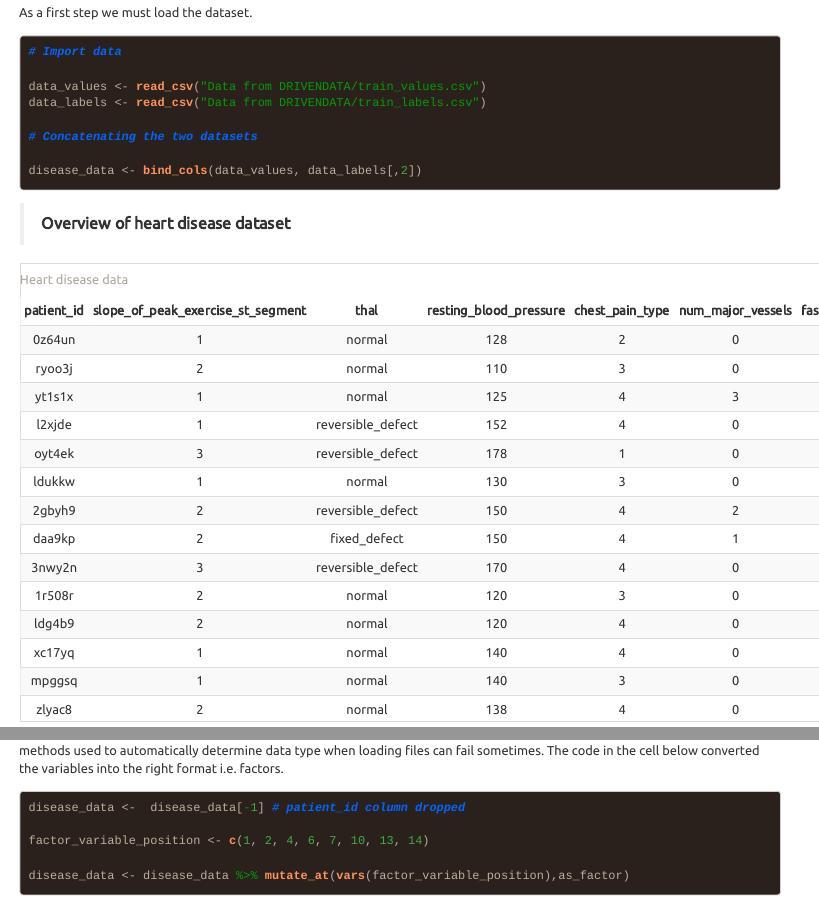
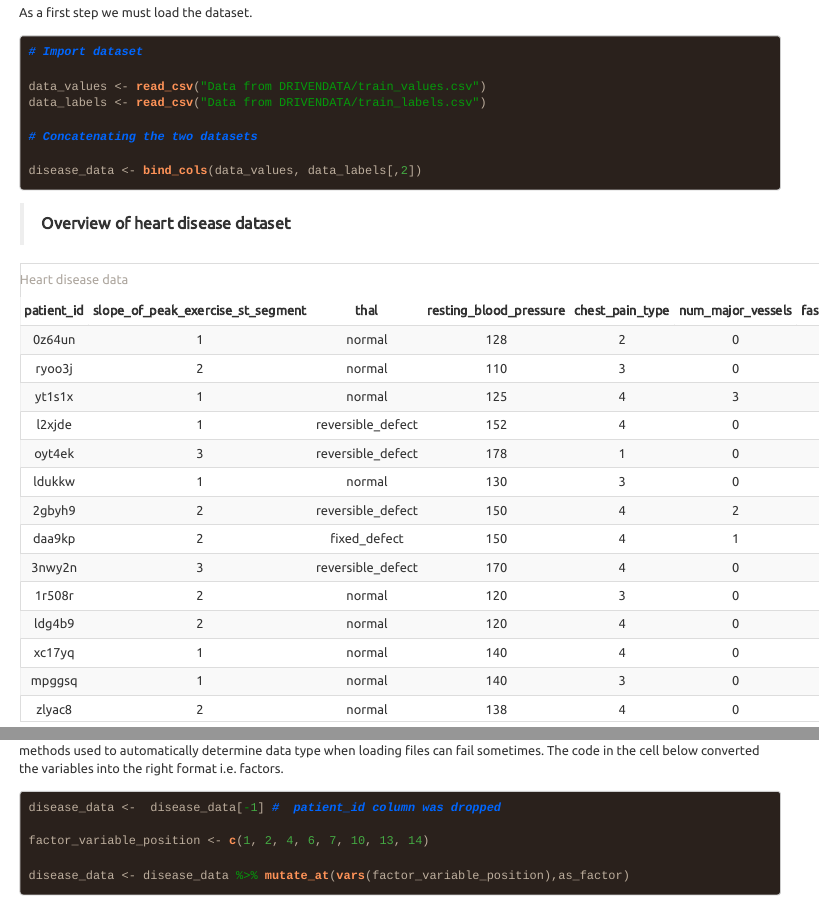
Before and after one commit to IbadanRUserGroup/Predicting-Heart-Disease, an R Markdown document (Heart_disease.Rmd): the page in a window 1100 px wide, from 1230 px down, and a second part further down, joined at a grey line. Rendered offline with R 4.5, knitr and Pandoc, with nearby package versions; some code elsewhere in the file could not run offline; menus at the side of the page are left out; long lines of code are wrapped; common packages that the code uses without loading them are loaded.

Commit message:
Code files updated

````diff
--- a/Heart_disease.Rmd
+++ b/Heart_disease.Rmd
@@ -68,7 +68,7 @@ As a first step we must load the dataset.
 
 ```{r Training dataset, message=FALSE, warning=FALSE, comment=FALSE, cache=TRUE,include=TRUE}
 
-# Import data
+# Import dataset
 
 data_values <- read_csv("Data from DRIVENDATA/train_values.csv")
 data_labels <- read_csv("Data from DRIVENDATA/train_labels.csv")
````
Also changed, not shown: Heart_disease.Rmd (2 more changed lines).
